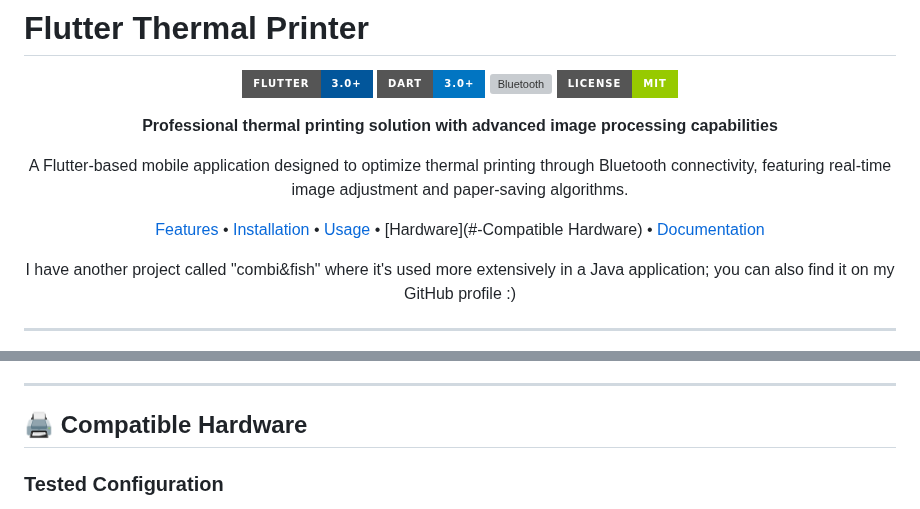
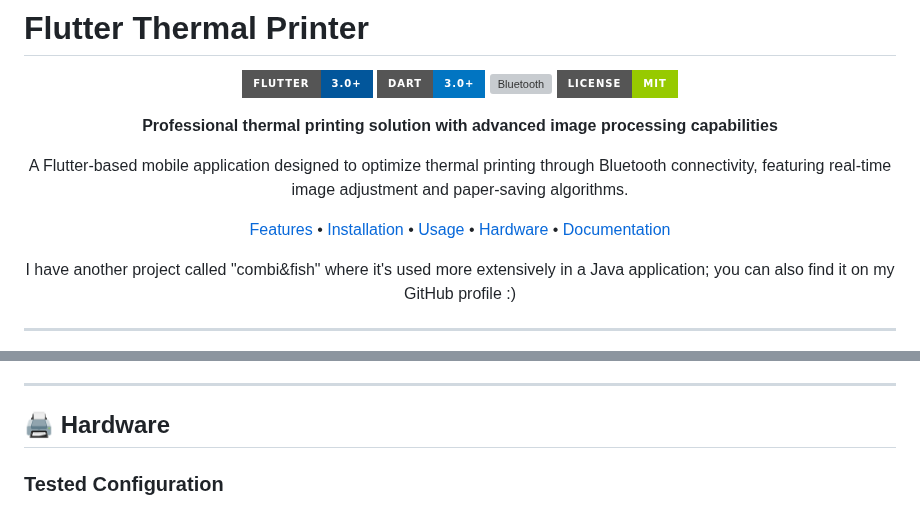
Before and after one commit to DiegoAragon13/THERMAL-PRINTER, a Markdown page: README.md, 2 parts joined by grey strips. Rendered like a GitHub page; badges without logos; grey boxes are pictures that could not be loaded.

```diff
--- a/README.md
+++ b/README.md
@@ -11,7 +11,7 @@
 
 A Flutter-based mobile application designed to optimize thermal printing through Bluetooth connectivity, featuring real-time image adjustment and paper-saving algorithms.
 
-[Features](#-features) • [Installation](#-installation) • [Usage](#-usage) • [Hardware](#-Compatible Hardware) • [Documentation](#-documentation)
+[Features](#-features) • [Installation](#-installation) • [Usage](#-usage) • [Hardware](#-Hardware) • [Documentation](#-documentation)
 
 
 
@@ -59,7 +59,7 @@ The application includes a sophisticated image optimization system:
 
 ---
 
-## 🖨️ Compatible Hardware
+## 🖨️ Hardware
 
 ### Tested Configuration
 
```
